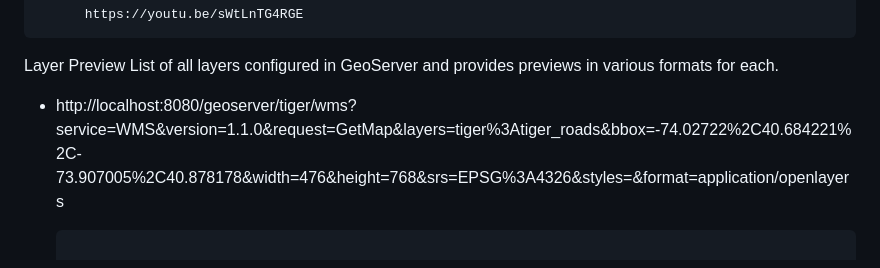
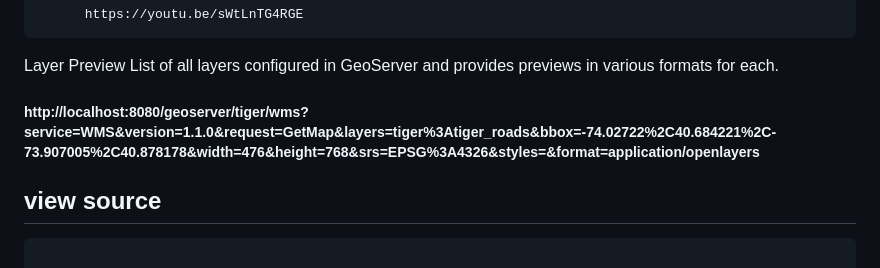
Before and after one commit to lindangulopez/SCGIS_23, a Markdown page: openlayers/notes.md, the part around one of its changes. Rendered like a GitHub page.

Commit message:
Update notes.md
search for wms

````diff
--- a/openlayers/notes.md
+++ b/openlayers/notes.md
@@ -11,9 +11,9 @@
 Layer Preview
 List of all layers configured in GeoServer and provides previews in various formats for each.
 
-- http://localhost:8080/geoserver/tiger/wms?service=WMS&version=1.1.0&request=GetMap&layers=tiger%3Atiger_roads&bbox=-74.02722%2C40.684221%2C-73.907005%2C40.878178&width=476&height=768&srs=EPSG%3A4326&styles=&format=application/openlayers
+##### http://localhost:8080/geoserver/tiger/wms?service=WMS&version=1.1.0&request=GetMap&layers=tiger%3Atiger_roads&bbox=-74.02722%2C40.684221%2C-73.907005%2C40.878178&width=476&height=768&srs=EPSG%3A4326&styles=&format=application/openlayers
 
-
+## view source
   ```
 
 <!doctype html>
````
Also changed, not shown: other parts of openlayers/notes.md (+1 -1 lines).
